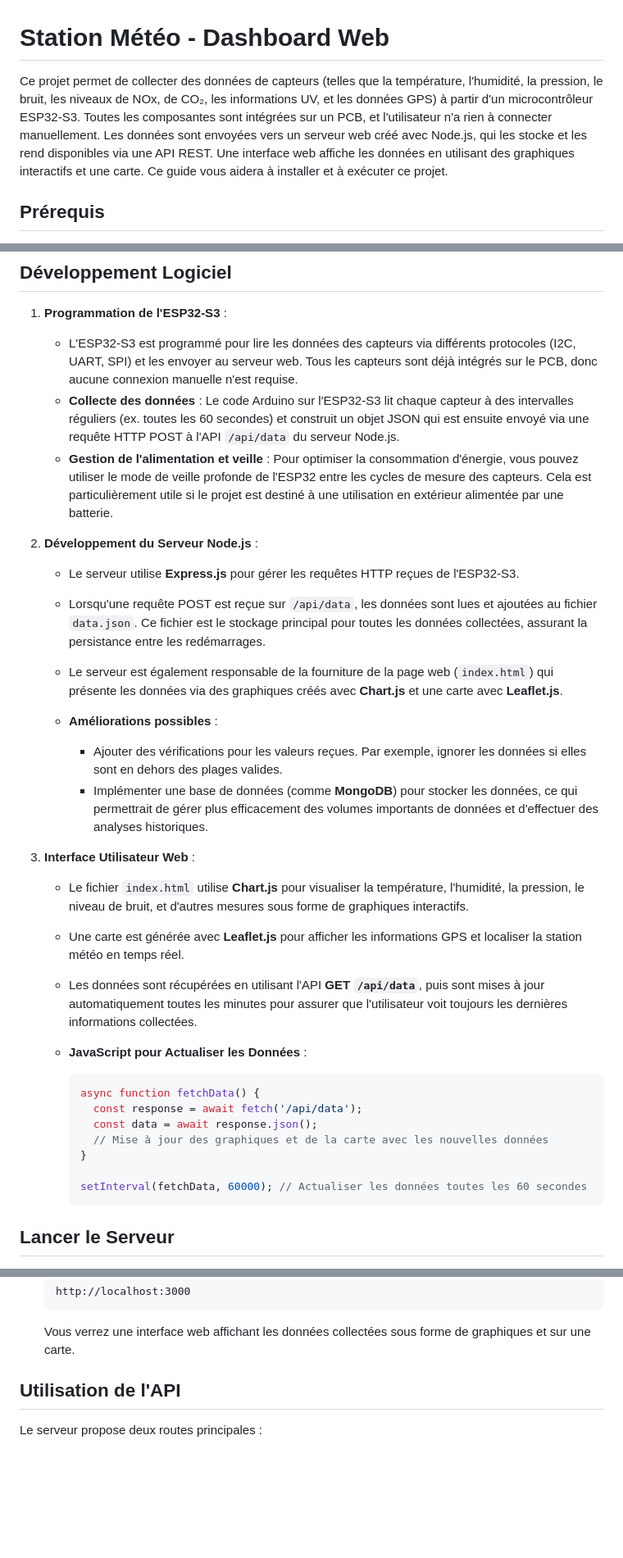
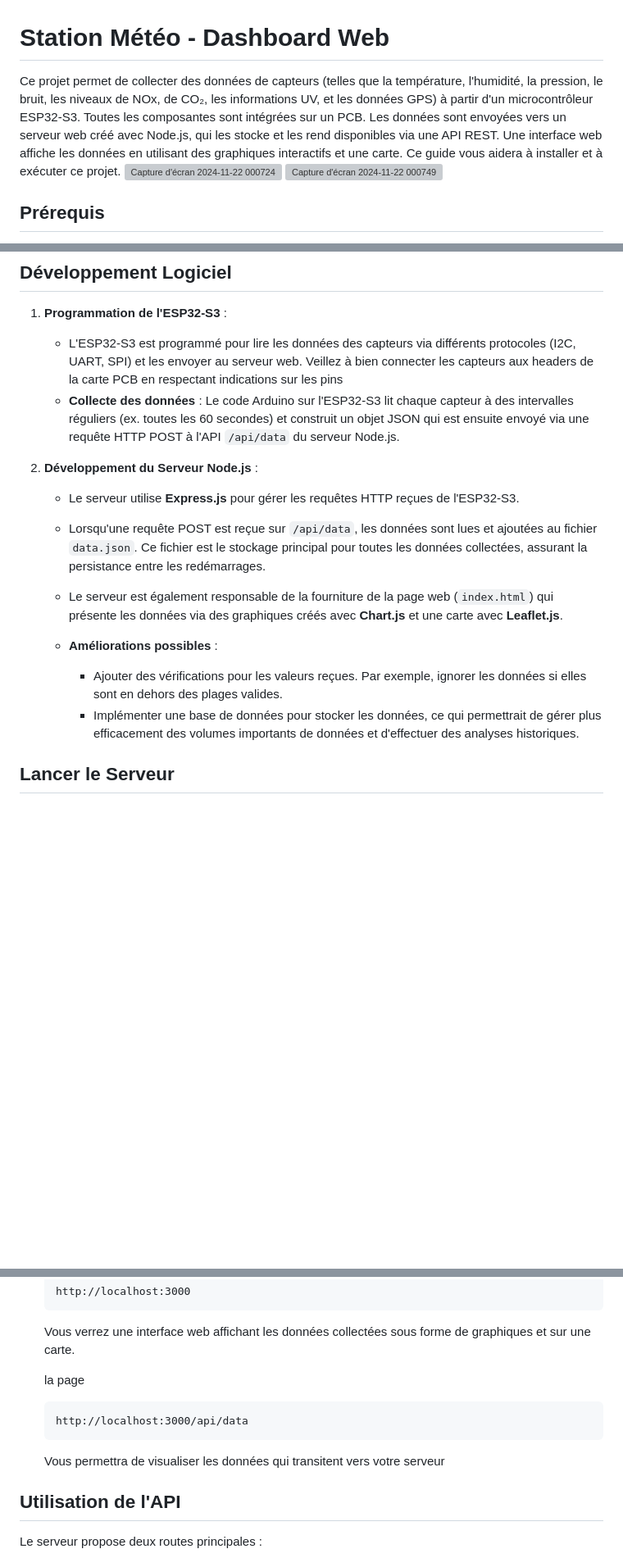
Before and after one commit to DiegoRadigues/Weather-Station, a Markdown page: README.md, 3 parts joined by grey strips. Shown at 82% size. GitHub-like rendering; blank space fills up the shorter version; grey boxes are pictures that could not be loaded.

````diff
--- a/README.md
+++ b/README.md
@@ -1,6 +1,10 @@
 # Station Météo - Dashboard Web
 
-Ce projet permet de collecter des données de capteurs (telles que la température, l'humidité, la pression, le bruit, les niveaux de NOx, de CO₂, les informations UV, et les données GPS) à partir d'un microcontrôleur ESP32-S3. Toutes les composantes sont intégrées sur un PCB, et l'utilisateur n'a rien à connecter manuellement. Les données sont envoyées vers un serveur web créé avec Node.js, qui les stocke et les rend disponibles via une API REST. Une interface web affiche les données en utilisant des graphiques interactifs et une carte. Ce guide vous aidera à installer et à exécuter ce projet.
+Ce projet permet de collecter des données de capteurs (telles que la température, l'humidité, la pression, le bruit, les niveaux de NOx, de CO₂, les informations UV, et les données GPS) à partir d'un microcontrôleur ESP32-S3. Toutes les composantes sont intégrées sur un PCB. Les données sont envoyées vers un serveur web créé avec Node.js, qui les stocke et les rend disponibles via une API REST. Une interface web affiche les données en utilisant des graphiques interactifs et une carte. Ce guide vous aidera à installer et à exécuter ce projet.
+![Capture d'écran 2024-11-22 000724](https://github.com/user-attachments/assets/29230ce6-accf-456a-8797-8a6d42d4b178)
+![Capture d'écran 2024-11-22 000749](https://github.com/user-attachments/assets/538808bd-6d15-4343-8f71-c2e874a66b47)
+
+
 
 ## Prérequis
 
@@ -67,9 +71,8 @@ Ce projet permet de collecter des données de capteurs (telles que la températu
 ## Développement Logiciel
 
 1. **Programmation de l'ESP32-S3** :
-   - L'ESP32-S3 est programmé pour lire les données des capteurs via différents protocoles (I2C, UART, SPI) et les envoyer au serveur web. Tous les capteurs sont déjà intégrés sur le PCB, donc aucune connexion manuelle n'est requise.
+   - L'ESP32-S3 est programmé pour lire les données des capteurs via différents protocoles (I2C, UART, SPI) et les envoyer au serveur web. Veillez à bien connecter les capteurs aux headers de la carte PCB en respectant indications sur les pins
    - **Collecte des données** : Le code Arduino sur l'ESP32-S3 lit chaque capteur à des intervalles réguliers (ex. toutes les 60 secondes) et construit un objet JSON qui est ensuite envoyé via une requête HTTP POST à l'API `/api/data` du serveur Node.js.
-   - **Gestion de l'alimentation et veille** : Pour optimiser la consommation d'énergie, vous pouvez utiliser le mode de veille profonde de l'ESP32 entre les cycles de mesure des capteurs. Cela est particulièrement utile si le projet est destiné à une utilisation en extérieur alimentée par une batterie.
 
 2. **Développement du Serveur Node.js** :
    - Le serveur utilise **Express.js** pour gérer les requêtes HTTP reçues de l'ESP32-S3.
@@ -78,23 +81,7 @@ Ce projet permet de collecter des données de capteurs (telles que la températu
 
    - **Améliorations possibles** :
      - Ajouter des vérifications pour les valeurs reçues. Par exemple, ignorer les données si elles sont en dehors des plages valides.
-     - Implémenter une base de données (comme **MongoDB**) pour stocker les données, ce qui permettrait de gérer plus efficacement des volumes importants de données et d'effectuer des analyses historiques.
-
-3. **Interface Utilisateur Web** :
-   - Le fichier `index.html` utilise **Chart.js** pour visualiser la température, l'humidité, la pression, le niveau de bruit, et d'autres mesures sous forme de graphiques interactifs.
-   - Une carte est générée avec **Leaflet.js** pour afficher les informations GPS et localiser la station météo en temps réel.
-   - Les données sont récupérées en utilisant l'API **GET `/api/data`**, puis sont mises à jour automatiquement toutes les minutes pour assurer que l'utilisateur voit toujours les dernières informations collectées.
-
-   - **JavaScript pour Actualiser les Données** :
-     ```js
-     async function fetchData() {
-       const response = await fetch('/api/data');
-       const data = await response.json();
-       // Mise à jour des graphiques et de la carte avec les nouvelles données
-     }
-
-     setInterval(fetchData, 60000); // Actualiser les données toutes les 60 secondes
-     ```
+     - Implémenter une base de données pour stocker les données, ce qui permettrait de gérer plus efficacement des volumes importants de données et d'effectuer des analyses historiques.
 
 ## Lancer le Serveur
 
@@ -112,6 +99,12 @@ Ce projet permet de collecter des données de capteurs (telles que la températu
    ```
 
    Vous verrez une interface web affichant les données collectées sous forme de graphiques et sur une carte.
+
+   la page
+   ```
+   http://localhost:3000/api/data
+   ```
+   Vous permettra de visualiser les données qui transitent vers votre serveur
 
 ## Utilisation de l'API
 
````
Also changed, not shown: other parts of README.md (+3 -4 lines).
